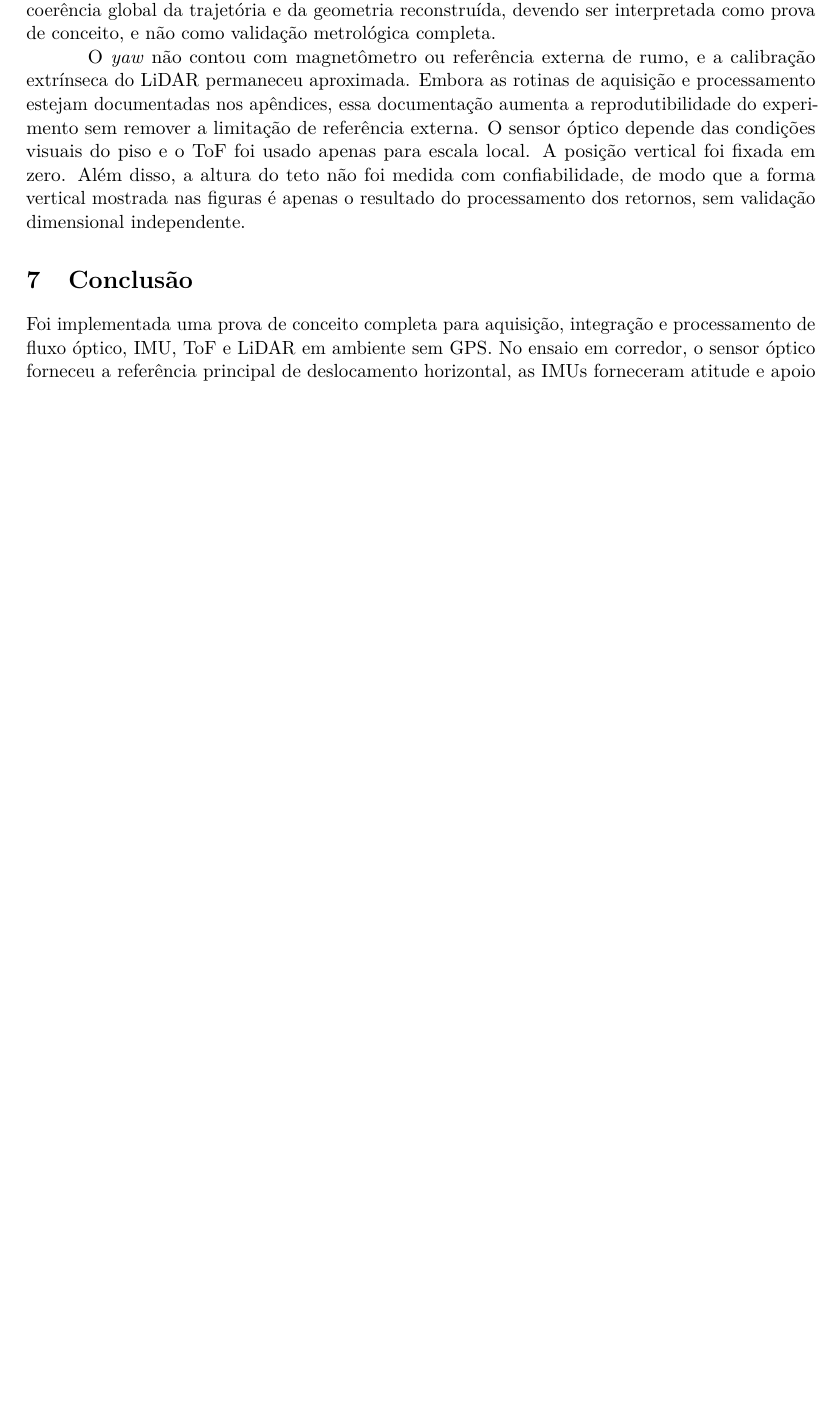
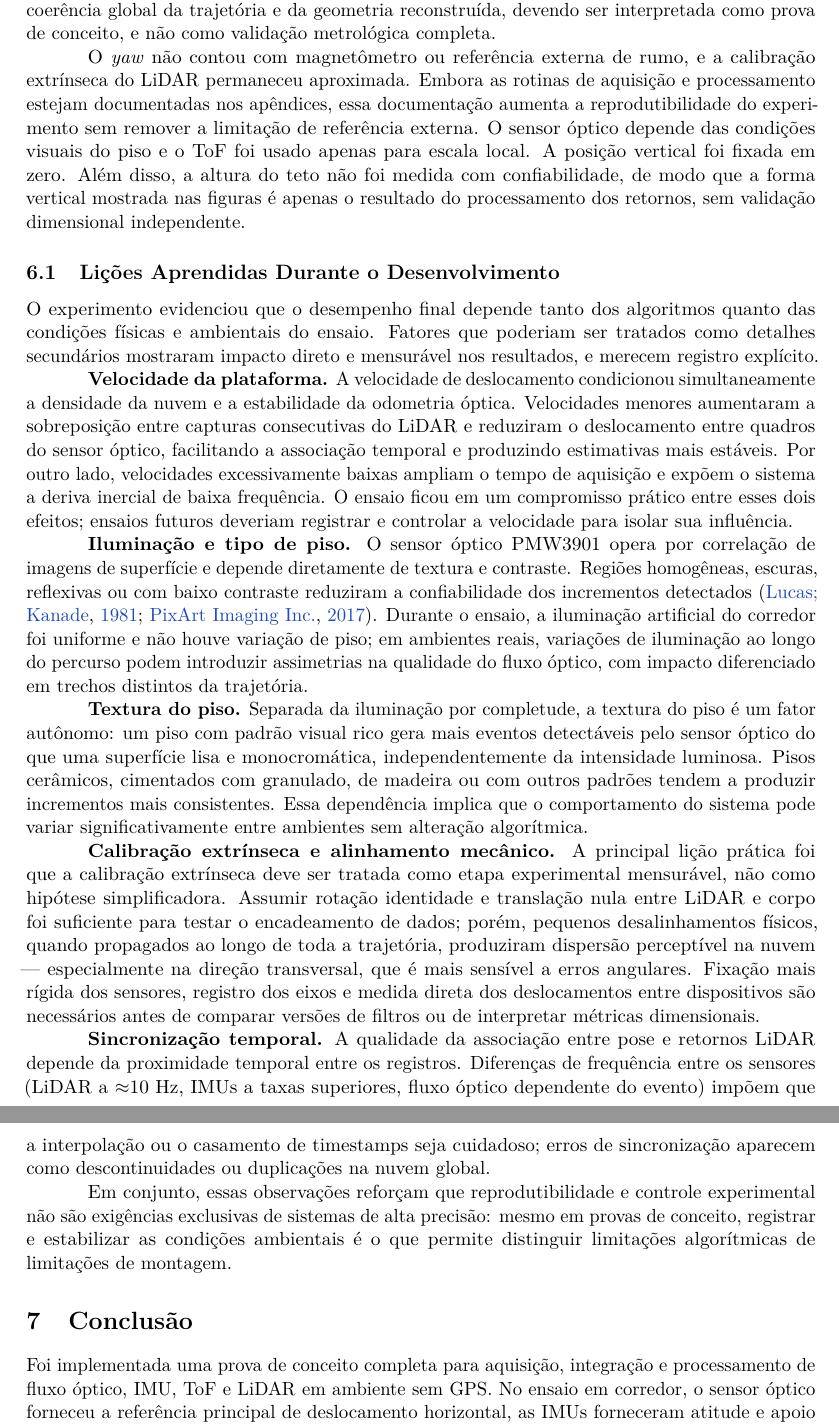
Before and after one commit to TheHolsback/Drone-Mapeamento, a LaTeX paper (main.tex, which reads sections/conclusion.tex): part of page 16 of 67 before the commit and two parts of pages 16 and 17 of 69 after it, the two joined at a grey line, cut so that both start at the same text, the shorter picture padded with empty space. Compiled offline with pdfLaTeX.

Commit message:
feat: novos paragrafos em conculsao e imu pipeline

```diff
--- a/sections/conclusion.tex
+++ b/sections/conclusion.tex
@@ -141,3 +141,61 @@ A trajetória não foi medida por câmera externa, sistema de marcadores, estaç
 
 O \textit{yaw} não contou com magnetômetro ou referência externa de rumo, e a calibração extrínseca do LiDAR permaneceu aproximada. Embora as rotinas de aquisição e processamento estejam documentadas nos apêndices, essa documentação aumenta a reprodutibilidade do experimento sem remover a limitação de referência externa. O sensor óptico depende das condições visuais do piso e o ToF foi usado apenas para escala local. A posição vertical foi fixada em zero. Além disso, a altura do teto não foi medida com confiabilidade, de modo que a forma vertical mostrada nas figuras é apenas o resultado do processamento dos retornos, sem validação dimensional independente.
 
+
+\subsection{Lições Aprendidas Durante o Desenvolvimento}
+
+O experimento evidenciou que o desempenho final depende tanto dos algoritmos
+quanto das condições físicas e ambientais do ensaio. Fatores que poderiam ser
+tratados como detalhes secundários mostraram impacto direto e mensurável nos
+resultados, e merecem registro explícito.
+
+\textbf{Velocidade da plataforma.} A velocidade de deslocamento condicionou
+simultaneamente a densidade da nuvem e a estabilidade da odometria óptica.
+Velocidades menores aumentaram a sobreposição entre capturas consecutivas do
+LiDAR e reduziram o deslocamento entre quadros do sensor óptico, facilitando
+a associação temporal e produzindo estimativas mais estáveis. Por outro lado,
+velocidades excessivamente baixas ampliam o tempo de aquisição e expõem o
+sistema a deriva inercial de baixa frequência. O ensaio ficou em um
+compromisso prático entre esses dois efeitos; ensaios futuros deveriam
+registrar e controlar a velocidade para isolar sua influência.
+
+\textbf{Iluminação e tipo de piso.} O sensor óptico PMW3901 opera por
+correlação de imagens de superfície e depende diretamente de textura e
+contraste. Regiões homogêneas, escuras, reflexivas ou com baixo contraste
+reduziram a confiabilidade dos incrementos detectados
+\parencite{lucasKanade1981,pixart2017pmw3901}. Durante o ensaio, a
+iluminação artificial do corredor foi uniforme e não houve variação de piso;
+em ambientes reais, variações de iluminação ao longo do percurso podem
+introduzir assimetrias na qualidade do fluxo óptico, com impacto
+diferenciado em trechos distintos da trajetória.
+
+\textbf{Textura do piso.} Separada da iluminação por completude, a textura
+do piso é um fator autônomo: um piso com padrão visual rico gera mais eventos
+detectáveis pelo sensor óptico do que uma superfície lisa e monocromática,
+independentemente da intensidade luminosa. Pisos cerâmicos, cimentados com
+granulado, de madeira ou com outros padrões tendem a produzir incrementos mais
+consistentes. Essa dependência implica que o comportamento do sistema pode
+variar significativamente entre ambientes sem alteração algorítmica.
+
+\textbf{Calibração extrínseca e alinhamento mecânico.} A principal lição
+prática foi que a calibração extrínseca deve ser tratada como etapa
+experimental mensurável, não como hipótese simplificadora. Assumir rotação
+identidade e translação nula entre LiDAR e corpo foi suficiente para testar o
+encadeamento de dados; porém, pequenos desalinhamentos físicos, quando
+propagados ao longo de toda a trajetória, produziram dispersão perceptível na
+nuvem --- especialmente na direção transversal, que é mais sensível a erros
+angulares. Fixação mais rígida dos sensores, registro dos eixos e medida
+direta dos deslocamentos entre dispositivos são necessários antes de comparar
+versões de filtros ou de interpretar métricas dimensionais.
+
+\textbf{Sincronização temporal.} A qualidade da associação entre pose e
+retornos LiDAR depende da proximidade temporal entre os registros. Diferenças
+de frequência entre os sensores (LiDAR a \(\approx\)10~Hz, IMUs a taxas
+superiores, fluxo óptico dependente do evento) impõem que a interpolação ou
+o casamento de timestamps seja cuidadoso; erros de sincronização aparecem como
+descontinuidades ou duplicações na nuvem global.
+
+Em conjunto, essas observações reforçam que reprodutibilidade e controle
+experimental não são exigências exclusivas de sistemas de alta precisão: mesmo
+em provas de conceito, registrar e estabilizar as condições ambientais é o que
+permite distinguir limitações algorítmicas de limitações de montagem.
```
Also changed, not shown: sections/conclusion.tex (63 more changed lines), 1 other file.
